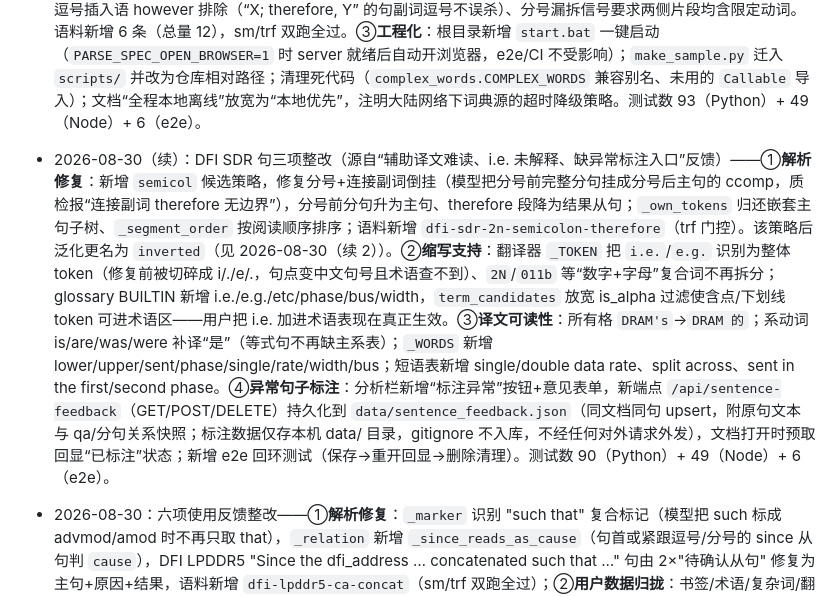
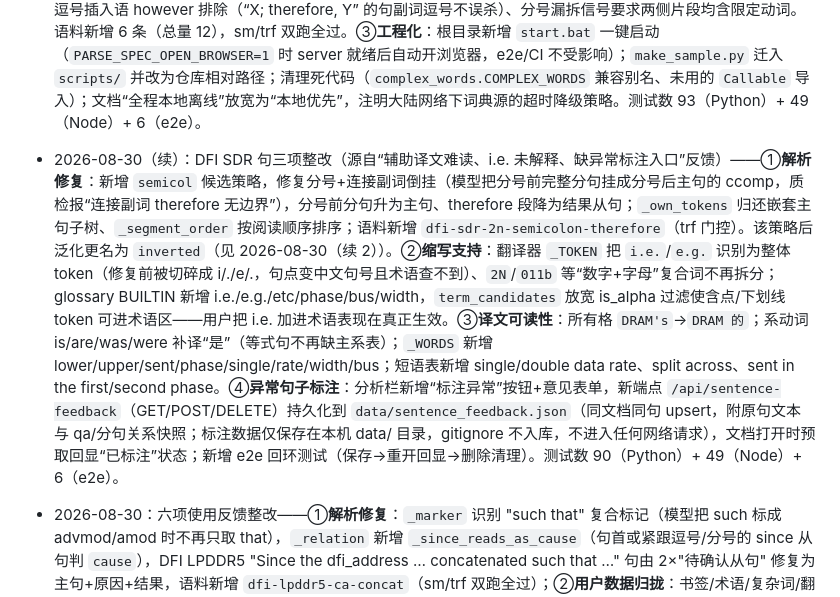
Before and after one commit to ChengQingK/parse-spec, a Markdown page: AGENTS.md, the part around the change. Rendered like a GitHub page.

Commit message:
docs: 复查措辞调整——标注数据隐私约束改为不含歧义关键词的等价表述

```diff
--- a/AGENTS.md
+++ b/AGENTS.md
@@ -157,7 +157,7 @@ PDF ──(pdf.js 前端)──> 词坐标 ──> 前端聚类成句子 ──P
 ## 变更记录（2026-08）
 
 - 2026-08-30（续 2）：SPEC 全量语料迭代与仓库整理——①**扫描工具**：新增 `scripts/scan_spec_corpus.py`（pypdf 抽取 SPEC 目录 PDF 句料 → `clauser.split_sentences` 断句 → 全量解析，仅落盘“待审”句子：质检可疑/含 ambiguous/带警告/解析降级），7 份 LPDDR 规格 16517 句扫描出 2300 条待审。②**解析修复**（trf 重放 qa-suspicious 修复率 97%，69→2，剩余为 PDF 抽取噪声）：`semicol` 策略泛化为 `inverted`（逗号/分号边界 + however/therefore 段 ccomp 倒挂，finite 检查纳入 VB do-support 句）；新增 `conjcl` 策略与新关系 `conjunct`“并列分句”（cc+conj 限定分句提升、链式 conj 递归收集、扁平挂主句、主句剥离悬挂 and/or/but）；parse_qa 降噪——`pcomp` 介词宾语从句计入从属链（补 token 自身 dep 检查）、`instead of` 显式排除、前后双逗号插入语 however 排除（“X; therefore, Y” 的句副词逗号不误杀）、分号漏拆信号要求两侧片段均含限定动词。语料新增 6 条（总量 12），sm/trf 双跑全过。③**工程化**：根目录新增 `start.bat` 一键启动（`PARSE_SPEC_OPEN_BROWSER=1` 时 server 就绪后自动开浏览器，e2e/CI 不受影响）；`make_sample.py` 迁入 `scripts/` 并改为仓库相对路径；清理死代码（`complex_words.COMPLEX_WORDS` 兼容别名、未用的 `Callable` 导入）；文档“全程本地离线”放宽为“本地优先”，注明大陆网络下词典源的超时降级策略。测试数 93（Python）+ 49（Node）+ 6（e2e）。
-- 2026-08-30（续）：DFI SDR 句三项整改（源自“辅助译文难读、i.e. 未解释、缺异常标注入口”反馈）——①**解析修复**：新增 `semicol` 候选策略，修复分号+连接副词倒挂（模型把分号前完整分句挂成分号后主句的 ccomp，质检报“连接副词 therefore 无边界”），分号前分句升为主句、therefore 段降为结果从句；`_own_tokens` 归还嵌套主句子树、`_segment_order` 按阅读顺序排序；语料新增 `dfi-sdr-2n-semicolon-therefore`（trf 门控）。该策略后泛化更名为 `inverted`（见 2026-08-30（续 2））。②**缩写支持**：翻译器 `_TOKEN` 把 `i.e.`/`e.g.` 识别为整体 token（修复前被切碎成 i/./e/.，句点变中文句号且术语查不到）、`2N`/`011b` 等“数字+字母”复合词不再拆分；glossary BUILTIN 新增 i.e./e.g./etc/phase/bus/width，`term_candidates` 放宽 is_alpha 过滤使含点/下划线 token 可进术语区——用户把 i.e. 加进术语表现在真正生效。③**译文可读性**：所有格 `DRAM's`→`DRAM 的`；系动词 is/are/was/were 补译“是”（等式句不再缺主系表）；`_WORDS` 新增 lower/upper/sent/phase/single/rate/width/bus；短语表新增 single/double data rate、split across、sent in the first/second phase。④**异常句子标注**：分析栏新增“标注异常”按钮+意见表单，新端点 `/api/sentence-feedback`（GET/POST/DELETE）持久化到 `data/sentence_feedback.json`（同文档同句 upsert，附原句文本与 qa/分句关系快照；标注数据仅存本机 data/ 目录，gitignore 不入库，不经任何对外请求外发），文档打开时预取回显“已标注”状态；新增 e2e 回环测试（保存→重开回显→删除清理）。测试数 90（Python）+ 49（Node）+ 6（e2e）。
+- 2026-08-30（续）：DFI SDR 句三项整改（源自“辅助译文难读、i.e. 未解释、缺异常标注入口”反馈）——①**解析修复**：新增 `semicol` 候选策略，修复分号+连接副词倒挂（模型把分号前完整分句挂成分号后主句的 ccomp，质检报“连接副词 therefore 无边界”），分号前分句升为主句、therefore 段降为结果从句；`_own_tokens` 归还嵌套主句子树、`_segment_order` 按阅读顺序排序；语料新增 `dfi-sdr-2n-semicolon-therefore`（trf 门控）。该策略后泛化更名为 `inverted`（见 2026-08-30（续 2））。②**缩写支持**：翻译器 `_TOKEN` 把 `i.e.`/`e.g.` 识别为整体 token（修复前被切碎成 i/./e/.，句点变中文句号且术语查不到）、`2N`/`011b` 等“数字+字母”复合词不再拆分；glossary BUILTIN 新增 i.e./e.g./etc/phase/bus/width，`term_candidates` 放宽 is_alpha 过滤使含点/下划线 token 可进术语区——用户把 i.e. 加进术语表现在真正生效。③**译文可读性**：所有格 `DRAM's`→`DRAM 的`；系动词 is/are/was/were 补译“是”（等式句不再缺主系表）；`_WORDS` 新增 lower/upper/sent/phase/single/rate/width/bus；短语表新增 single/double data rate、split across、sent in the first/second phase。④**异常句子标注**：分析栏新增“标注异常”按钮+意见表单，新端点 `/api/sentence-feedback`（GET/POST/DELETE）持久化到 `data/sentence_feedback.json`（同文档同句 upsert，附原句文本与 qa/分句关系快照；标注数据仅保存在本机 data/ 目录，gitignore 不入库，不进入任何网络请求），文档打开时预取回显“已标注”状态；新增 e2e 回环测试（保存→重开回显→删除清理）。测试数 90（Python）+ 49（Node）+ 6（e2e）。
 - 2026-08-30：六项使用反馈整改——①**解析修复**：`_marker` 识别 "such that" 复合标记（模型把 such 标成 advmod/amod 时不再只取 that），`_relation` 新增 `_since_reads_as_cause`（句首或紧跟逗号/分号的 since 从句判 `cause`），DFI LPDDR5 "Since the dfi_address … concatenated such that …" 句由 2×"待确认从句" 修复为 主句+原因+结果，语料新增 `dfi-lpddr5-ca-concat`（sm/trf 双跑全过）；②**用户数据归拢**：书签/术语/复杂词/翻译语料与运行缓存 JSON 统一迁入 `data/` 目录，server 启动时自动把根目录旧文件搬入（新位置已存在则不动），`.gitignore` 改为忽略整个 `/data/`，`translation_corpus.default_corpus()` 同步指向 `data/`，相关提示文案与弹窗按钮更新为 data/ 路径；③**解析存疑明细可见化**：QA 徽章改为可点击按钮（`qa-badge-toggle`），点击展开 `qa-detail` 明细卡逐条列出 `qa.signals`，默认折叠不再依赖悬停 title；④**设置并排**：分析栏“解析”“结构”两组分段按钮合并为一行（极窄面板 flex-wrap 兜底），减少纵向占位；⑤**在线词典并发竞速**：`OnlineDictionary._fetch` 由多源串行回退改为 ThreadPoolExecutor 并发竞速、任一命中立即返回并取消其余请求，最坏等待从“单源超时×源数×候选词形”收敛到单源超时 2.5s，熔断/TTL 语义不变；⑥**杂项归位**：开发诊断脚本迁至 `scripts/diag_file_server.py`（支持目录/端口参数），`static/diag_dfi.pdf` 确认为 `docs/DDR_PHY_Interface_Specification_v5_2.pdf` 的字节级重复副本（sha256 相同）后删除。测试数 80（Python）+ 48（Node）+ 5（e2e）。
 - 2026-08-29：分句树质量三层整改（源自“待确认过多、To xxx 前置成分未拆”调查）——①**规则层**：`_marker`/`_relation` 识别不定式目的状语（“To do ...” 的 to 是 aux/TO 依存 → `purpose`，消灭最大宗的“关系待确认”）；新增 `_is_spurious_as_adverbial` 伪从句过滤（“treat as reserved” 的 as+分词补语不再被拆成独立分句）；新增 `_fronted_clause_roots` 把模型标成 prep 短语的 “By + 动名词”（→`means` 方式手段）与 “Based on/According to + 名词”（→`basis` 依据要求）恢复为独立分句，“Based on ..., one of ... is selected” 类主从颠倒被同步修复；②**模型层**：`PARSE_SPEC_SPACY_MODEL` 可选模型，`scripts/fetch_models.py` 下载官方 `en_core_web_trf`（GitHub 直连失败自动走 hf-mirror.com，sha256 校验；PyPI 同名包是占位假包），server 启动自动优先 trf 并经 `spacy_worker.warmup` 后台预热；③**在线精修层**：新增 `parse/llm_refine.py` 与 `POST /api/refine`（OpenAI 兼容端点、环境变量配置、精确子串校验、磁盘正负缓存 + 熔断），前端本地结果渲染后异步精修替换并显示徽标，未配置时 404 静默降级。`ParsedSentence` 新增 `refined_by` 字段；前端新增 `means` 关系标签与精修徽标样式。测试数 64（Python）+ 46（Node）+ 4（e2e）。
 - 2026-08-29（续）：DFI 2.3.3 并列主语句回归——`_phrase` 把 `conj`/`cc` 纳入短语提取，修复并列主语只显示第一个并列项的截断（“The DFI signals and the device” 此前只显示 “The DFI signals”）；定语从句的先行词与缩略定语从句自身主语仍只取中心名词，避免把并列的另一主语误计入从句。
```
